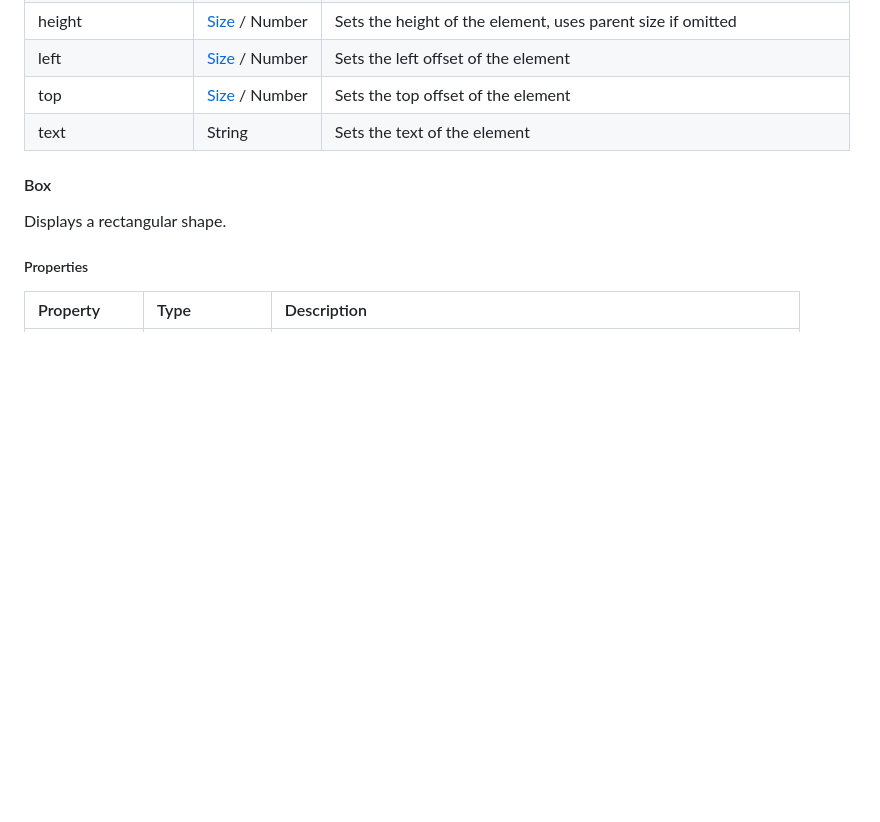
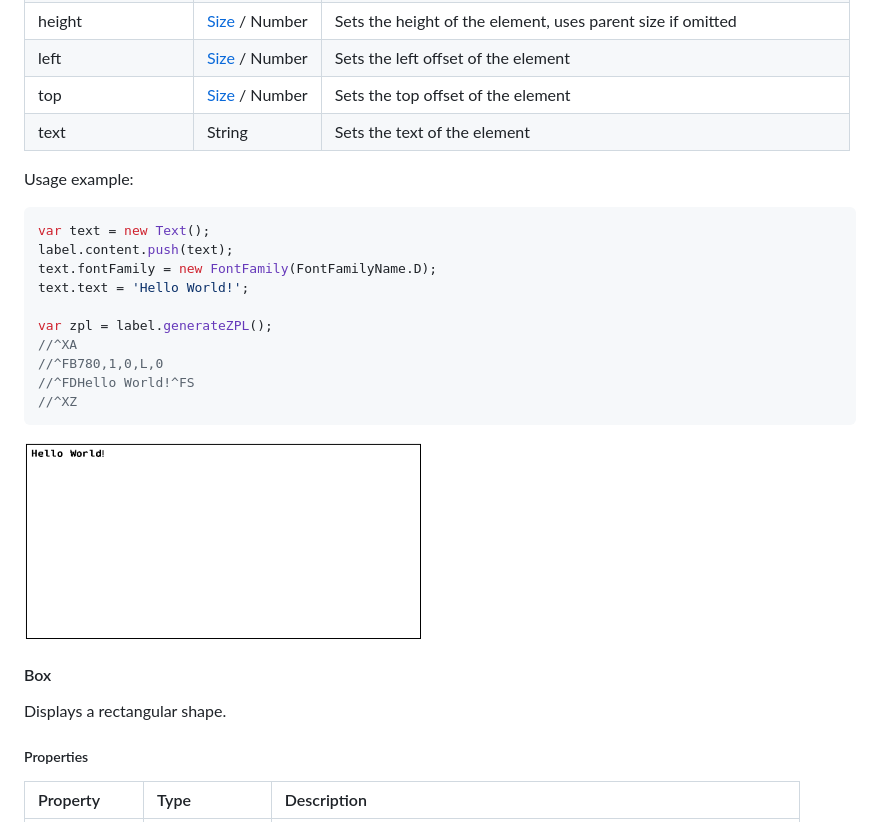
Before and after one commit to DanieLeeuwner/JSZPL, a Markdown page: README.md, the part around the change printed below. Drawn GitHub-style; blank space fills up the shorter version.

````diff
--- a/README.md
+++ b/README.md
@@ -461,6 +461,24 @@ Text displays characters on the label.
 | top | [Size](#size) / Number | Sets the top offset of the element |
 | text | String | Sets the text of the element |
 
+Usage example:
+
+```js
+var text = new Text();
+label.content.push(text);
+text.fontFamily = new FontFamily(FontFamilyName.D);
+text.text = 'Hello World!';
+
+var zpl = label.generateZPL();
+//^XA
+//^FB780,1,0,L,0
+//^FDHello World!^FS
+//^XZ
+```
+
+![Label Usage Example](./Images/example_label.png)
+
+
 #### Box
 
 Displays a rectangular shape.
````
Also changed, not shown: other parts of README.md (+63 -2 lines), Images/example_box.png (added), Images/example_circle.png (added), Images/example_grid.png (added), Images/example_image.png (added), Images/image.png (deleted).
